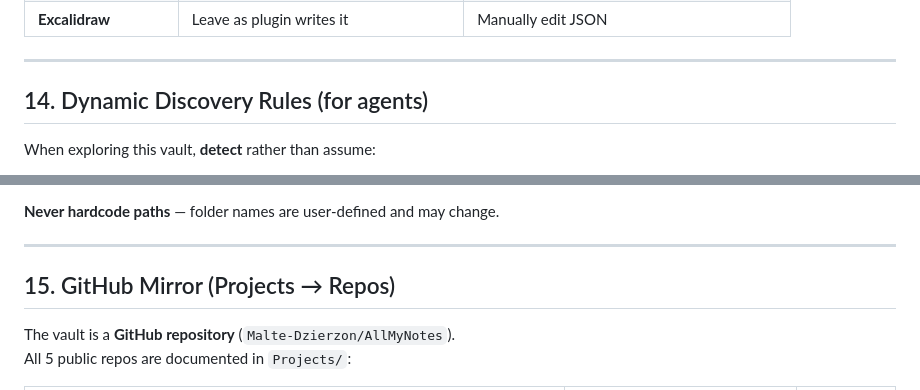
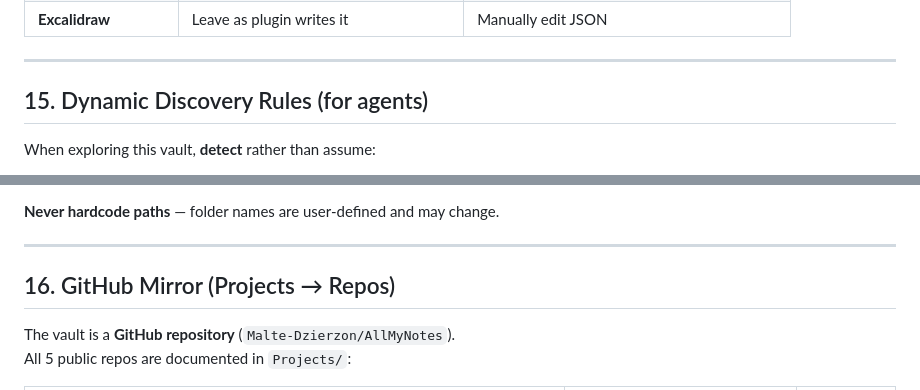
Before and after one commit to Malte-Dzierzon/AllMyNotes, a Markdown page: AGENT.md, 2 parts joined by grey strips. GitHub-like rendering.

```diff
--- a/AGENT.md
+++ b/AGENT.md
@@ -275,7 +275,7 @@ All scripts live in `_Meta/Scripts/` and are executable.
 
 ---
 
-## 14. Dynamic Discovery Rules (for agents)
+## 15. Dynamic Discovery Rules (for agents)
 
 When exploring this vault, **detect** rather than assume:
 
@@ -294,7 +294,7 @@ When exploring this vault, **detect** rather than assume:
 
 ---
 
-## 15. GitHub Mirror (Projects → Repos)
+## 16. GitHub Mirror (Projects → Repos)
 
 The vault is a **GitHub repository** (`Malte-Dzierzon/AllMyNotes`).
 All 5 public repos are documented in `Projects/`:
```
Also changed, not shown: other parts of AGENT.md (+54 -1 lines).
